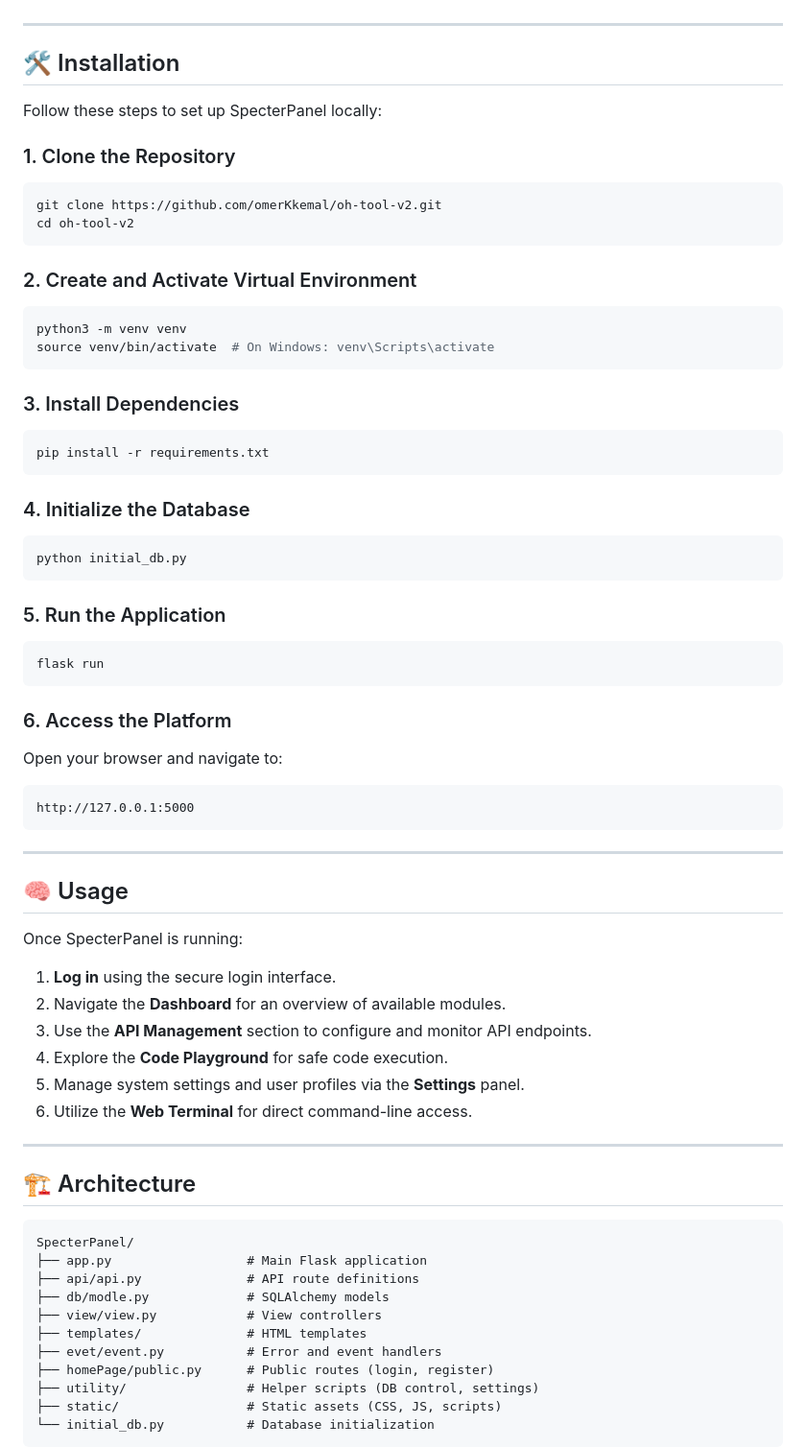
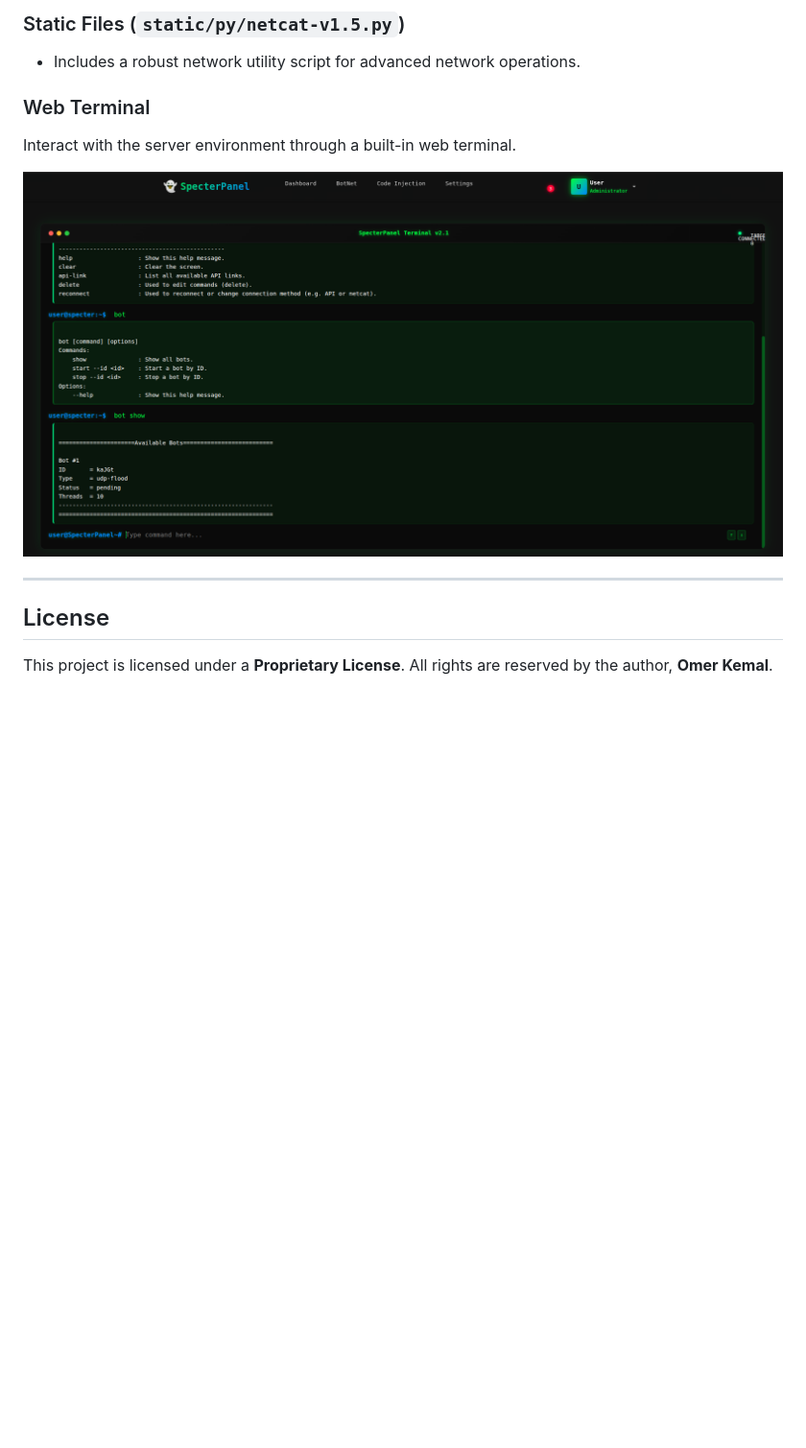
Before and after one commit to omerKkemal/oh-tool-v2, a Markdown page: README.md, the part around one of its changes. Shown at 96% size. GitHub-like rendering; blank space fills up the shorter version.

````diff
--- a/README.md
+++ b/README.md
@@ -38,71 +124,14 @@ SpecterPanel streamlines security workflows by integrating multiple operational
+### Static Files (`static/py/netcat-v1.5.py`)
+- Includes a robust network utility script for advanced network operations.
+
+### Web Terminal
+Interact with the server environment through a built-in web terminal.
+
+![Web Terminal](screen_shot/webTerminal.png)
 
 ---
 
-## 🛠 Installation
+## License
 
-Follow these steps to set up SpecterPanel locally:
+This project is licensed under a **Proprietary License**. All rights are reserved by the author, **Omer Kemal**.
 
-### 1. Clone the Repository
-```bash
-git clone https://github.com/omerKkemal/oh-tool-v2.git
-cd oh-tool-v2
-```
-
-### 2. Create and Activate Virtual Environment
-```bash
-python3 -m venv venv
-source venv/bin/activate  # On Windows: venv\Scripts\activate
-```
-
-### 3. Install Dependencies
-```bash
-pip install -r requirements.txt
-```
-
-### 4. Initialize the Database
-```bash
-python initial_db.py
-```
-
-### 5. Run the Application
-```bash
-flask run
-```
-
-### 6. Access the Platform
-Open your browser and navigate to:
-```
-http://127.0.0.1:5000
-```
-
----
-
-## 🧠 Usage
-
-Once SpecterPanel is running:
-
-1. **Log in** using the secure login interface.
-2. Navigate the **Dashboard** for an overview of available modules.
-3. Use the **API Management** section to configure and monitor API endpoints.
-4. Explore the **Code Playground** for safe code execution.
-5. Manage system settings and user profiles via the **Settings** panel.
-6. Utilize the **Web Terminal** for direct command-line access.
-
----
-
-## 🏗 Architecture
-
-```
-SpecterPanel/
-├── app.py                  # Main Flask application
-├── api/api.py              # API route definitions
-├── db/modle.py             # SQLAlchemy models
-├── view/view.py            # View controllers
-├── templates/              # HTML templates
-├── evet/event.py           # Error and event handlers
-├── homePage/public.py      # Public routes (login, register)
-├── utility/                # Helper scripts (DB control, settings)
-├── static/                 # Static assets (CSS, JS, scripts)
-└── initial_db.py           # Database initialization
-```
-
````
Also changed, not shown: other parts of README.md (+112 -72 lines).
